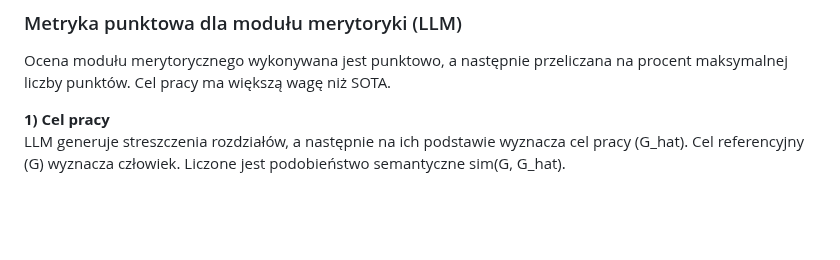
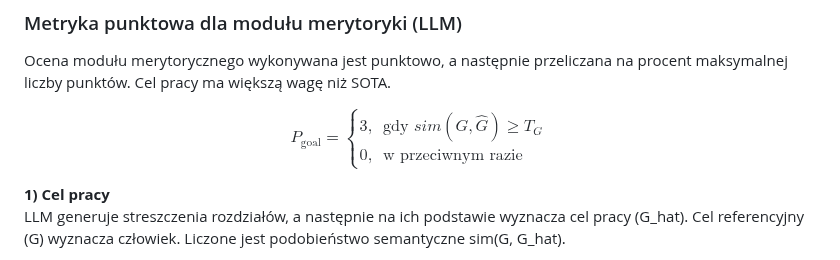
Before and after one commit to majamogielnicka/pdf_diploma_checker, a Markdown page: założenia_niedokonczone.md, the part around the change. GitHub-like rendering; blank space fills up the shorter version.

```diff
--- a/założenia_niedokonczone.md
+++ b/założenia_niedokonczone.md
@@ -130,6 +130,14 @@ Ocena merytoryczna z użyciem lokalnego LLM obejmuje wyznaczenie celu pracy, ana
 
 Ocena modułu merytorycznego wykonywana jest punktowo, a następnie przeliczana na procent maksymalnej liczby punktów. Cel pracy ma większą wagę niż SOTA.
 
+$$
+P_{\text{goal}} =
+\begin{cases}
+3, & \text{gdy } sim(G,\hat{G}) \ge T_G \\
+0, & \text{w przeciwnym razie}
+\end{cases}
+$$
+
 **1) Cel pracy**
 LLM generuje streszczenia rozdziałów, a następnie na ich podstawie wyznacza cel pracy (G_hat). Cel referencyjny (G) wyznacza człowiek. Liczone jest podobieństwo semantyczne sim(G, G_hat).
 
```
